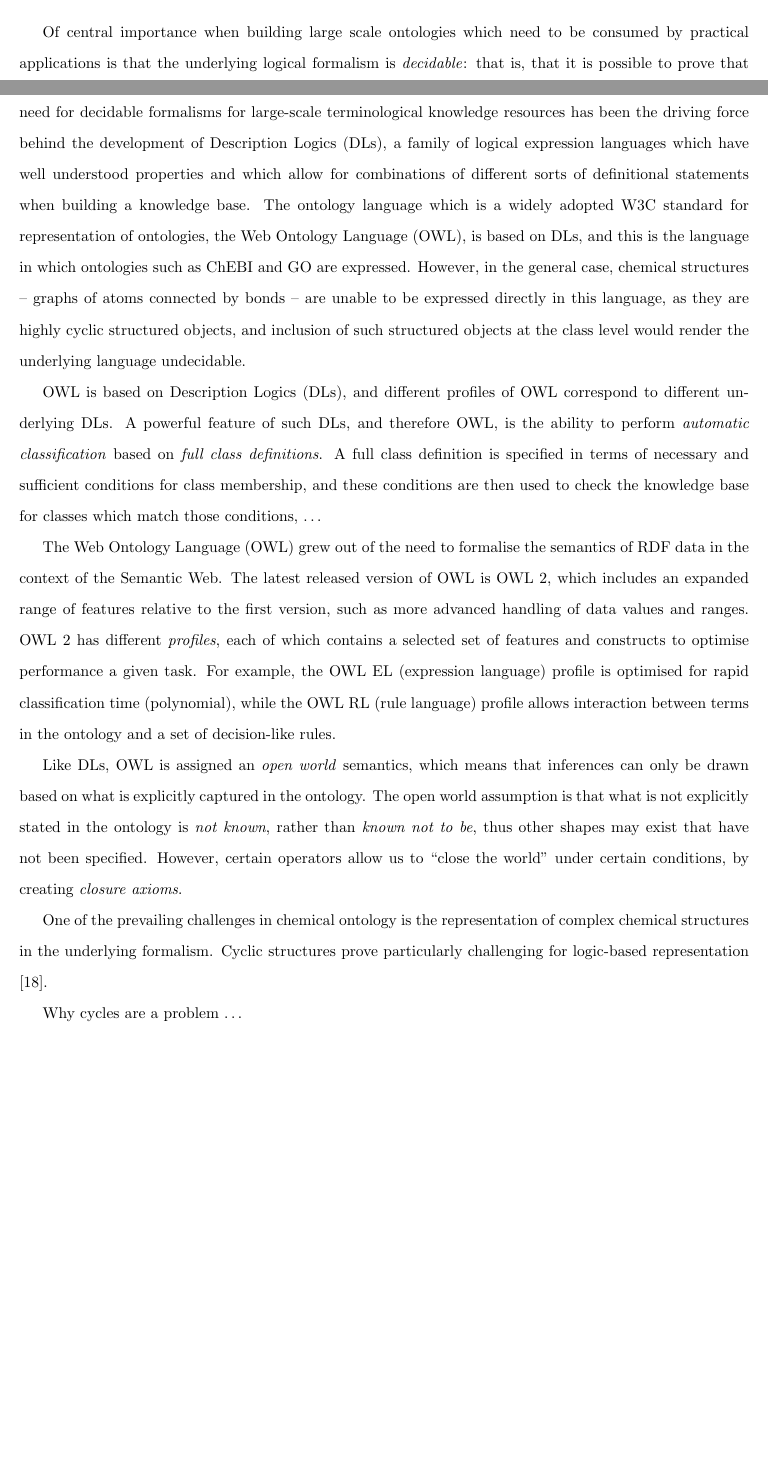
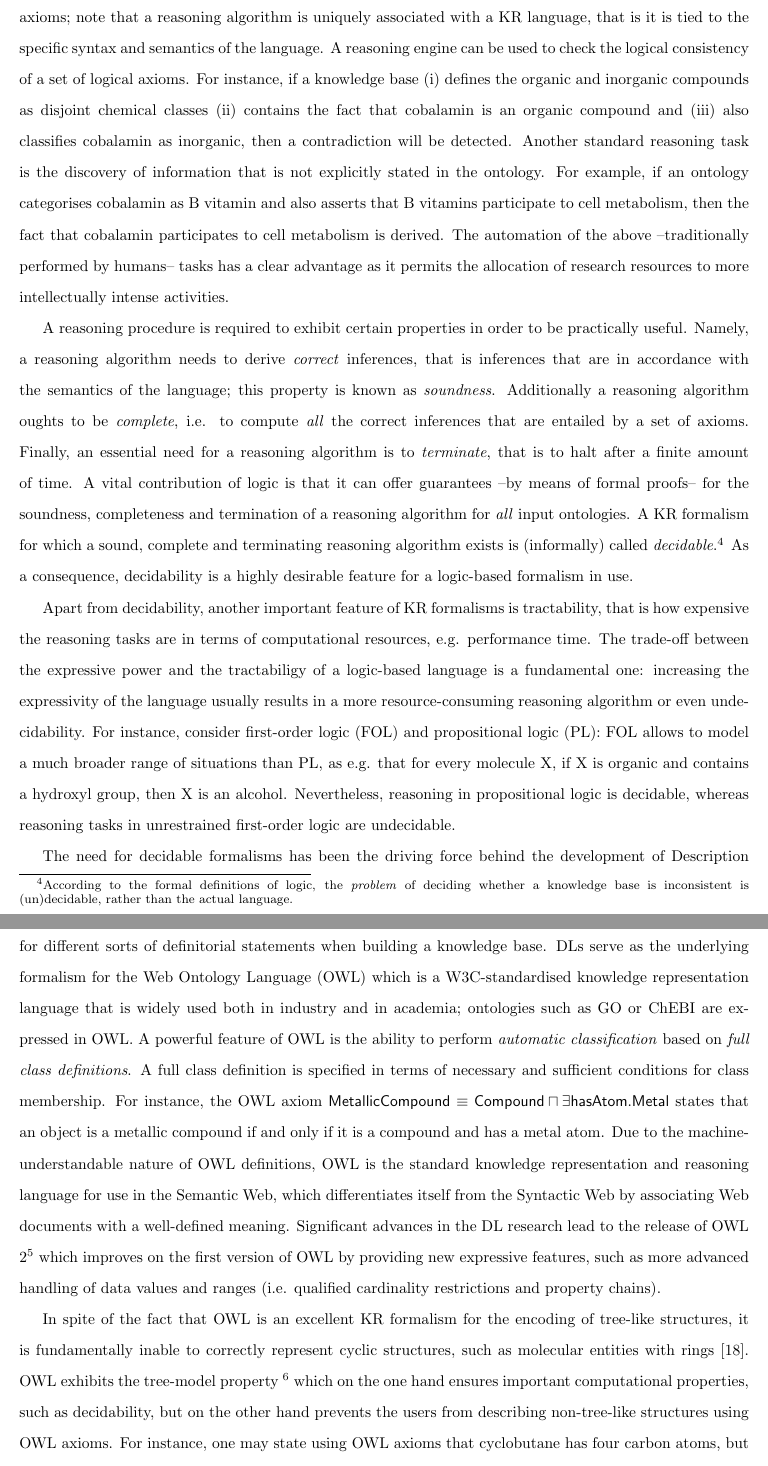
Before and after one commit to jannahastings/strucontjcheminf, a LaTeX document (strucontjcheminf.tex): two parts of pages 6 and 7 of 18 before the commit and two parts of pages 7 and 8 of 19 after it, joined at a grey line, cut at the place of the change, the shorter picture padded with empty space. Compiled offline with pdfLaTeX.

Commit message:
Minor modifications in the first two paragraphs of the background section, have added footnotes when modified. Also edited the section "Logic-based representation and ontology" and added text there.

```diff
--- a/strucontjcheminf.tex
+++ b/strucontjcheminf.tex
@@ -283,3 +283,3 @@ Hybrid classes:  tricyclic antidepressant; tetracyclic antibiotic and so on \ldo
 
-Ontologies are usually expressed in a logic-based language which allows automated inferences from the expressed knowledge using computational logic-based reasoning.  Logic-based reasoning relies on logical deduction in order to compute inferences.  In order for this to work, expressed knowledge must be generally true, that is, it must be expressed in terms of what is true for all members of a given class.
+The amenability of KR languages to automated reasoning is of crucial importance. A reasoning algorithm --relying on principles of logical deduction-- computes the inferences that follow from a  set of formally defined axioms; note that a reasoning algorithm is uniquely associated with a KR language, that is it is tied to the specific syntax and semantics of the language. A reasoning engine can be used to check the logical consistency of a set of logical axioms. For instance, if a knowledge base (i) defines the organic and inorganic compounds as disjoint chemical classes (ii) contains the fact that cobalamin is an organic compound and (iii) also classifies cobalamin as inorganic, then a contradiction will be detected. Another standard reasoning task is the discovery of information that is not explicitly stated in the ontology. For example, if an ontology categorises cobalamin as B vitamin and also asserts that B vitamins participate to cell metabolism, then the fact that cobalamin participates to cell metabolism is derived. The automation of the above --traditionally performed by humans-- tasks has a clear advantage as it permits the allocation of research resources to more intellectually intense activities.
 
@@ -291,20 +286,14 @@ Forms of logical inference:
-	\item  managing instances
-\end{itemize}
+A reasoning procedure is required to exhibit certain properties in order to be practically useful. Namely, a reasoning algorithm needs to derive \emph{correct} inferences, that is inferences that are in accordance with the semantics of the language; this property is known as \emph{soundness}. Additionally a reasoning algorithm oughts to be \emph{complete}, i.e. to compute \emph{all} the correct inferences that are entailed by a set of axioms. Finally, an essential need for a reasoning algorithm is to \emph{terminate}, that is to halt after a finite amount of time. A vital contribution of logic is that it can offer guarantees --by means of formal proofs-- for the soundness, completeness and termination of a reasoning algorithm for \emph{all} input ontologies. A KR formalism for which a sound, complete and terminating reasoning algorithm exists is (informally) called \emph{decidable}.\footnote{According to the formal definitions of logic, the \emph{problem} of deciding whether a knowledge base is inconsistent is (un)decidable, rather than the actual language.} As a consequence, decidability is a highly desirable feature for a logic-based formalism in use.
 
-Of central importance when building large scale ontologies which need to be consumed by practical applications is that the underlying logical formalism is \textit{decidable}: that is, that it is possible to prove that complex reasoning tasks on ontologies expressed in that formalism can be performed in finite time.  The need for decidable formalisms for large-scale terminological knowledge resources has been the driving force behind the development of Description Logics (DLs), a family of logical expression languages which have well understood properties and which allow for combinations of different sorts of definitional statements when building a knowledge base.  The ontology language which is a widely adopted W3C standard for representation of ontologies, the Web Ontology Language (OWL), is based on DLs, and this is the language in which ontologies such as ChEBI and GO are expressed. However, in the general case, chemical structures -- graphs of atoms connected by bonds -- are unable to be expressed directly in this language, as they are highly cyclic structured objects, and inclusion of such structured objects at the class level would render the underlying language undecidable.
+Apart from decidability, another important feature of KR formalisms is tractability, that is how expensive the reasoning tasks are in terms of computational resources, e.g. performance time. The trade-off between the expressive power and the tractabiligy of a logic-based language  is a fundamental one: increasing the expressivity of the language usually results in a more resource-consuming reasoning algorithm or even undecidability. For instance, consider first-order logic (FOL) and propositional logic (PL): FOL allows to model a much broader range of situations than PL, as e.g. that for every molecule X, if X is organic and contains a hydroxyl group, then X is an alcohol. Nevertheless, reasoning in propositional logic is decidable, whereas reasoning tasks in unrestrained first-order logic are undecidable.
 
-OWL is based on Description Logics (DLs), and different profiles of OWL correspond to different underlying DLs.  A powerful feature of such DLs, and therefore OWL, is the ability to perform \textit{automatic classification} based on \textit{full class definitions}.  A full class definition is specified in terms of necessary and sufficient conditions for class membership, and these conditions are then used to check the knowledge base for classes which match those conditions, \ldots
+The need for decidable formalisms has been the driving force behind the development of Description Logics (DLs), a family of logic-based languages with well-understood computational properties that allow for different sorts of definitorial statements when building a knowledge base. DLs serve as the underlying formalism for the Web Ontology Language (OWL) which is a W3C-standardised  knowledge representation language that is widely used both in industry and in academia; ontologies such as GO or ChEBI are expressed in OWL. A powerful feature of OWL is the ability to perform \emph{automatic classification} based on \emph{full class definitions}. A full class definition is specified in terms of necessary and sufficient conditions for class membership. For instance, the OWL axiom $\mathsf{MetallicCompound} \equiv \mathsf{Compound \sqcap \exists hasAtom.Metal}$ states that an object is a metallic compound if and only if it is a compound and has a metal atom. Due to the machine-understandable nature of OWL definitions, OWL is the standard knowledge representation and reasoning language for use in the Semantic Web, which differentiates itself from the Syntactic Web by associating Web documents with a well-defined meaning. Significant advances in the DL research lead to the release of OWL 2\footnote{http://www.w3.org/TR/owl2-overview/} which improves on the first version of OWL by providing new expressive features, such as more advanced handling of data values and ranges (i.e. qualified cardinality restrictions and property chains).
 
-The Web Ontology Language (OWL) grew out of the need to formalise the semantics of RDF data in the context of the Semantic Web.  The latest released version of OWL is OWL 2, which includes an expanded range of features relative to the first version, such as more advanced handling of data values and ranges. OWL 2 has different \textit{profiles}, each of which contains a selected set of features and constructs to optimise performance a given task.  For example, the OWL EL (expression language) profile is optimised for rapid classification time (polynomial), while the OWL RL (rule language) profile allows interaction between terms in the ontology and a set of decision-like rules.
+In spite of the fact that OWL is an excellent KR formalism for the encoding of tree-like structures, it is fundamentally inable to correctly represent cyclic structures, such as molecular entities with rings \cite{magka2010}. OWL exhibits the tree-model property \footnote{VardiModalLogic} which on the one hand ensures important computational properties, such as decidability, but on the other hand prevents the users from describing  non-tree-like structures using OWL axioms. For instance, one may state using OWL axioms that cyclobutane has four carbon atoms, but it is not possible to specify that these four atoms are arranged in a ring. Therefore, one of the prevailing challenges in chemical knowledge representation is crafting logic-based formalisms that are able to faithfully represent cyclic structures and, thus, pave the way for ontology-based applications that aim to classify chemical compounds.
 
-Like DLs, OWL is assigned an \textit{open world} semantics, which means that inferences can only be drawn based on what is explicitly captured in the ontology. The open world assumption is that what is not explicitly stated in the ontology is \textit{not known}, rather than \textit{known not to be}, thus other shapes may exist that have not been specified. However, certain operators allow us to ``close the world'' under certain conditions, by creating \textit{closure axioms}.
+%  DESPOINA TO HELP WITH THIS SECTION (i have now added text to this section)
 
-One of the prevailing challenges in chemical ontology is the representation of complex chemical structures in the underlying formalism. Cyclic structures prove particularly challenging for logic-based representation \cite{magka2010}.
-
-Why cycles are a problem \ldots
-
-
-%% ANY OTHER LOGIC BACKGROUND NEEDED for the remainder of the paper?
+%% ANY OTHER LOGIC BACKGROUND NEEDED for the remainder of the paper? (so far no, but we will see whether we need any when we will be done with the classificaiton section)
 
 
 \section*{Results}
```
Also changed, not shown: strucontjcheminf.tex (15 more changed lines).
